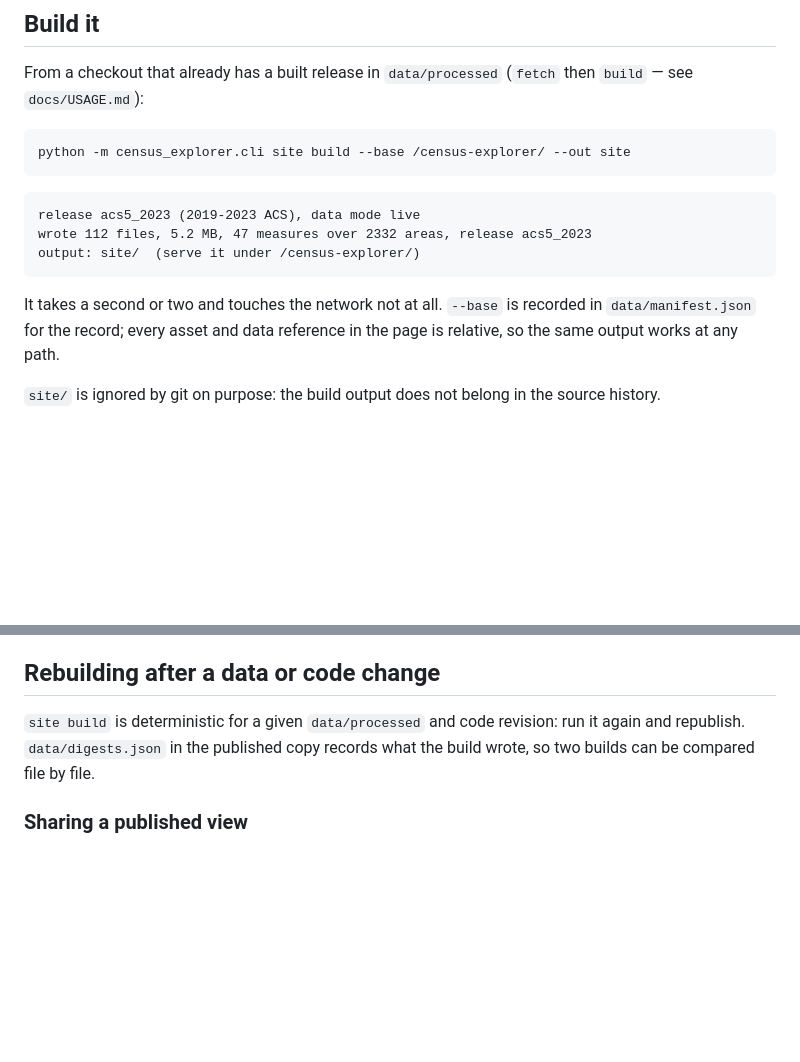
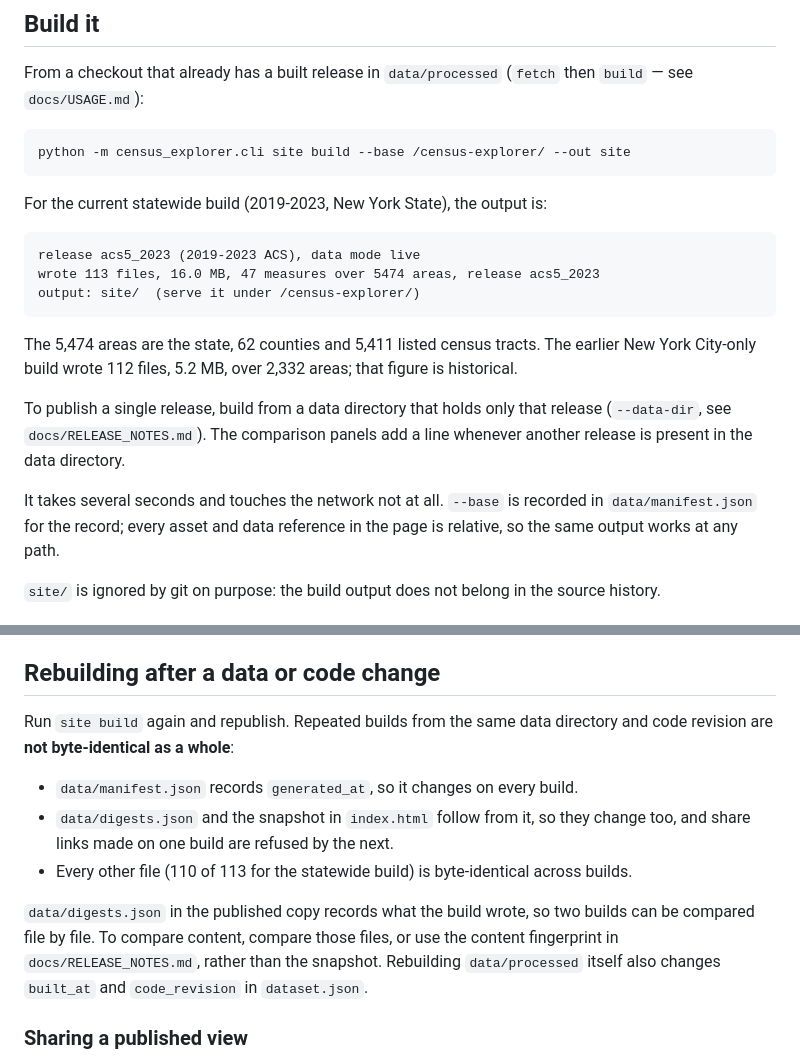
Before and after one commit to Kejjeh/census-explorer, a Markdown page: docs/DEPLOY.md, 2 parts joined by grey strips. Drawn GitHub-style; blank space fills up the shorter version.

````diff
--- a/docs/DEPLOY.md
+++ b/docs/DEPLOY.md
@@ -45,13 +45,24 @@ From a checkout that already has a built release in `data/processed`
 python -m census_explorer.cli site build --base /census-explorer/ --out site
 ```
 
+For the current statewide build (2019-2023, New York State), the output is:
+
 ```
 release acs5_2023 (2019-2023 ACS), data mode live
-wrote 112 files, 5.2 MB, 47 measures over 2332 areas, release acs5_2023
+wrote 113 files, 16.0 MB, 47 measures over 5474 areas, release acs5_2023
 output: site/  (serve it under /census-explorer/)
 ```
 
-It takes a second or two and touches the network not at all. `--base` is
+The 5,474 areas are the state, 62 counties and 5,411 listed census tracts.
+The earlier New York City-only build wrote 112 files, 5.2 MB, over 2,332
+areas; that figure is historical.
+
+To publish a single release, build from a data directory that holds only
+that release (`--data-dir`, see `docs/RELEASE_NOTES.md`). The comparison
+panels add a line whenever another release is present in the data
+directory.
+
+It takes several seconds and touches the network not at all. `--base` is
 recorded in `data/manifest.json` for the record; every asset and data
 reference in the page is relative, so the same output works at any path.
 
@@ -171,9 +182,20 @@ checked.
 
 ## Rebuilding after a data or code change
 
-`site build` is deterministic for a given `data/processed` and code revision:
-run it again and republish. `data/digests.json` in the published copy records
-what the build wrote, so two builds can be compared file by file.
+Run `site build` again and republish. Repeated builds from the same data
+directory and code revision are **not byte-identical as a whole**:
+
+- `data/manifest.json` records `generated_at`, so it changes on every build.
+- `data/digests.json` and the snapshot in `index.html` follow from it, so
+  they change too, and share links made on one build are refused by the next.
+- Every other file (110 of 113 for the statewide build) is byte-identical
+  across builds.
+
+`data/digests.json` in the published copy records what the build wrote, so
+two builds can be compared file by file. To compare content, compare those
+files, or use the content fingerprint in `docs/RELEASE_NOTES.md`, rather than
+the snapshot. Rebuilding `data/processed` itself also changes `built_at` and
+`code_revision` in `dataset.json`.
 
 
 ### Sharing a published view
````
Also changed, not shown: docs/RELEASE_CHECKLIST.md (+13 -0 lines), docs/RELEASE_NOTES.md (+28 -5 lines).
